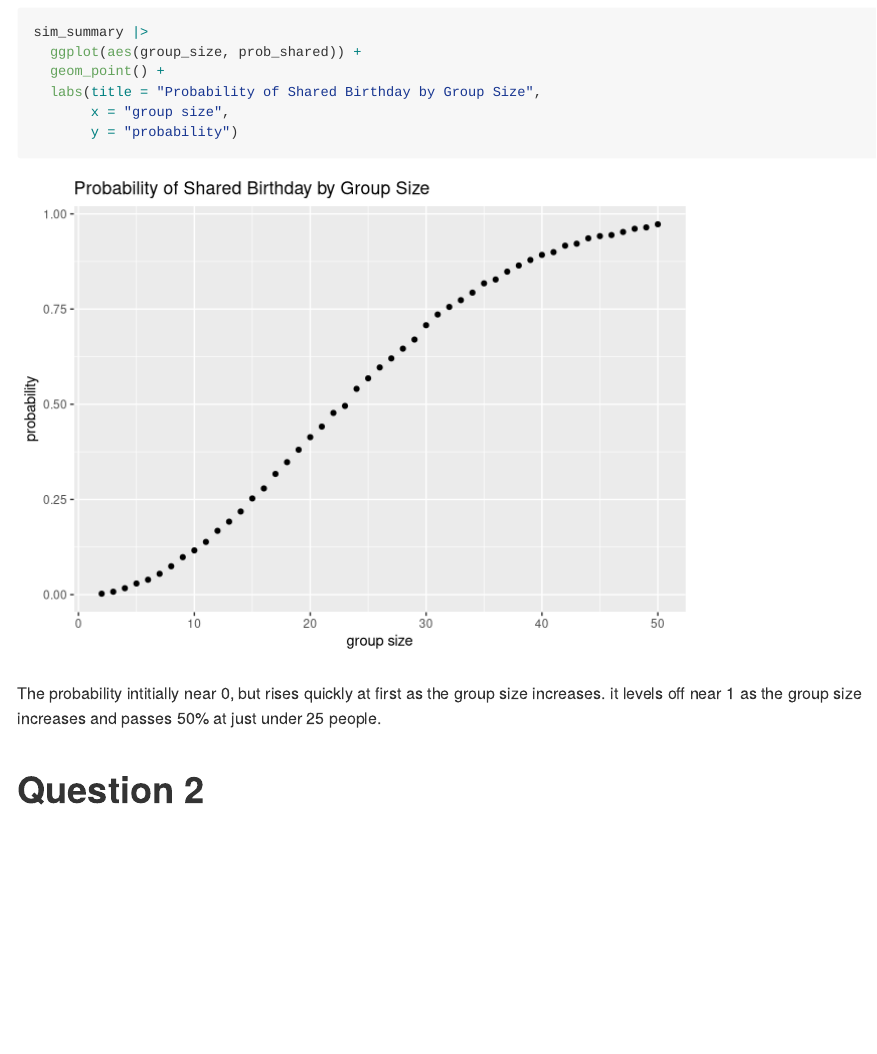
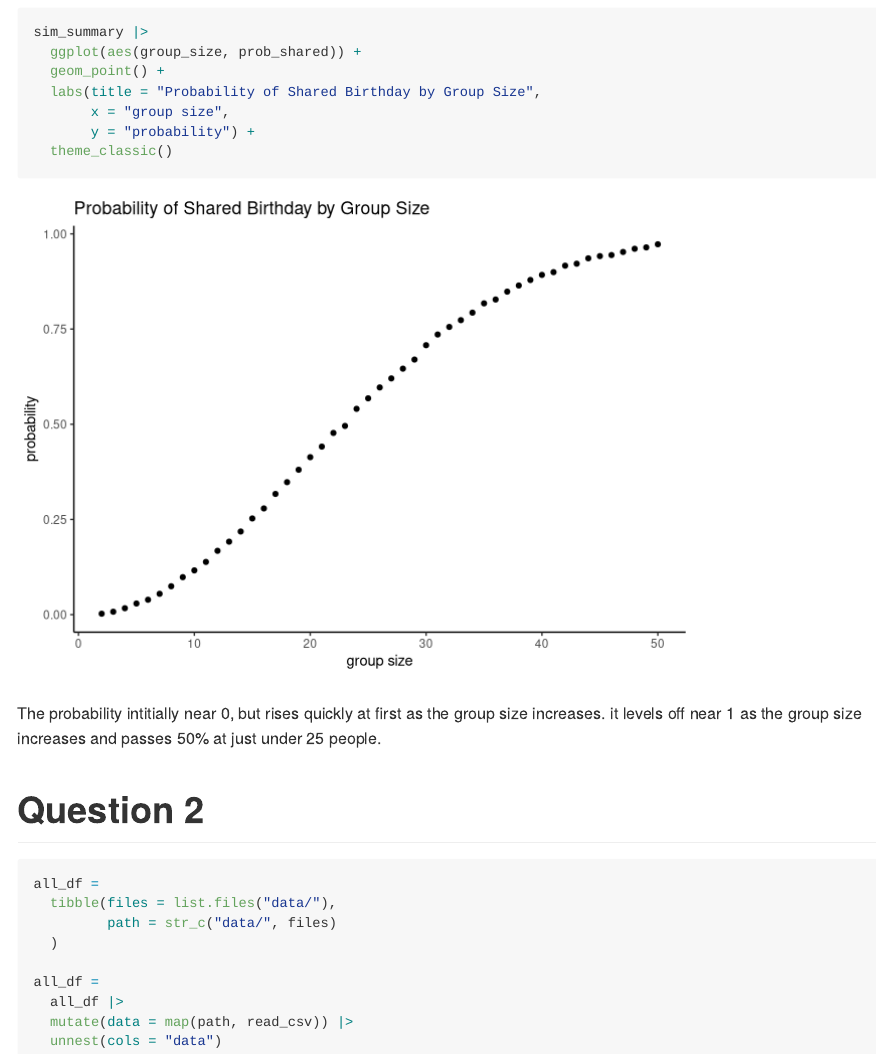
Before and after one commit to saavarni/p8105_hw5_sc6036, an R Markdown document (p8105_hw5_sc6036.Rmd): the page in a window 1100 px wide, from 1920 px down. Rendered offline with R 4.5, knitr and Pandoc, with nearby package versions.

Commit message:
reading data

````diff
--- a/p8105_hw5_sc6036.Rmd
+++ b/p8105_hw5_sc6036.Rmd
@@ -52,8 +52,20 @@ sim_summary |>
   geom_point() +
   labs(title = "Probability of Shared Birthday by Group Size",
        x = "group size",
-       y = "probability")
+       y = "probability") +
+  theme_classic()
 ```
 The probability intitially near 0, but rises quickly at first as the group size increases. it levels off near 1 as the group size increases and passes 50% at just under 25 people.
 
 # Question 2
+```{r}
+all_df =
+  tibble(files = list.files("data/"),
+         path = str_c("data/", files)
+  )
+
+all_df =
+  all_df |>
+  mutate(data = map(path, read_csv)) |>
+  unnest(cols = "data")
+```
````
Also changed, not shown: 1 other file.
